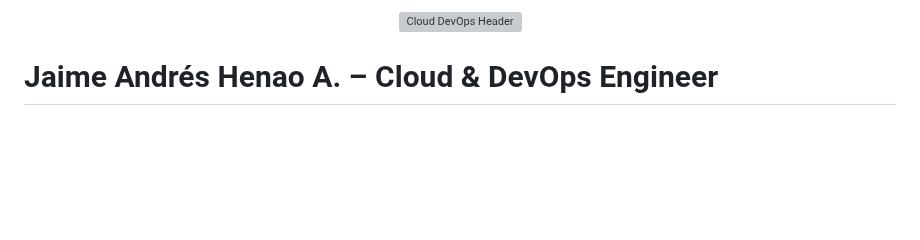
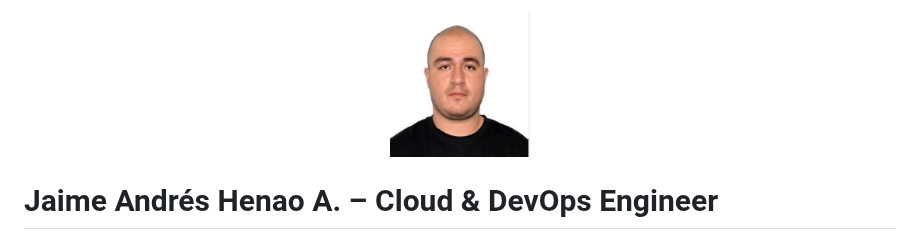
Before and after one commit to Portfolio-jaime/cv-JaimeAndres, a Markdown page: CV-md/CV-Jaime-Andres-Henao-A.md, the part around the change. Drawn GitHub-style; blank space fills up the shorter version; grey boxes are pictures that could not be loaded.

```diff
--- a/CV-md/CV-Jaime-Andres-Henao-A.md
+++ b/CV-md/CV-Jaime-Andres-Henao-A.md
@@ -1,5 +1,5 @@
 <p align="center">
-  <img src="../images/devops.jpg" alt="Cloud DevOps Header" width="100%" style="max-width:400px; border-radius: 12px;">
+  <img src="../images/photo-jaime.jpg" alt="Jaime Andrés Henao" width="140" style="border-radius: 50%;">
 </p>
 
 # Jaime Andrés Henao A. – Cloud & DevOps Engineer
```
Also changed, not shown: README.md (+1 -1 lines).
